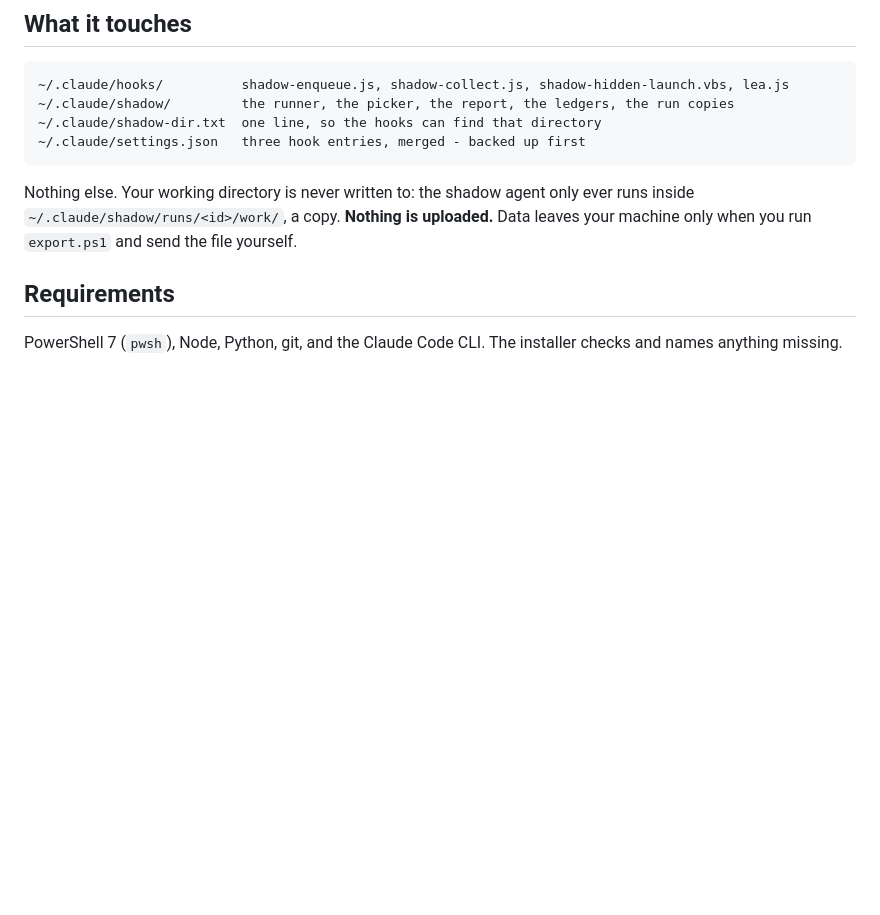
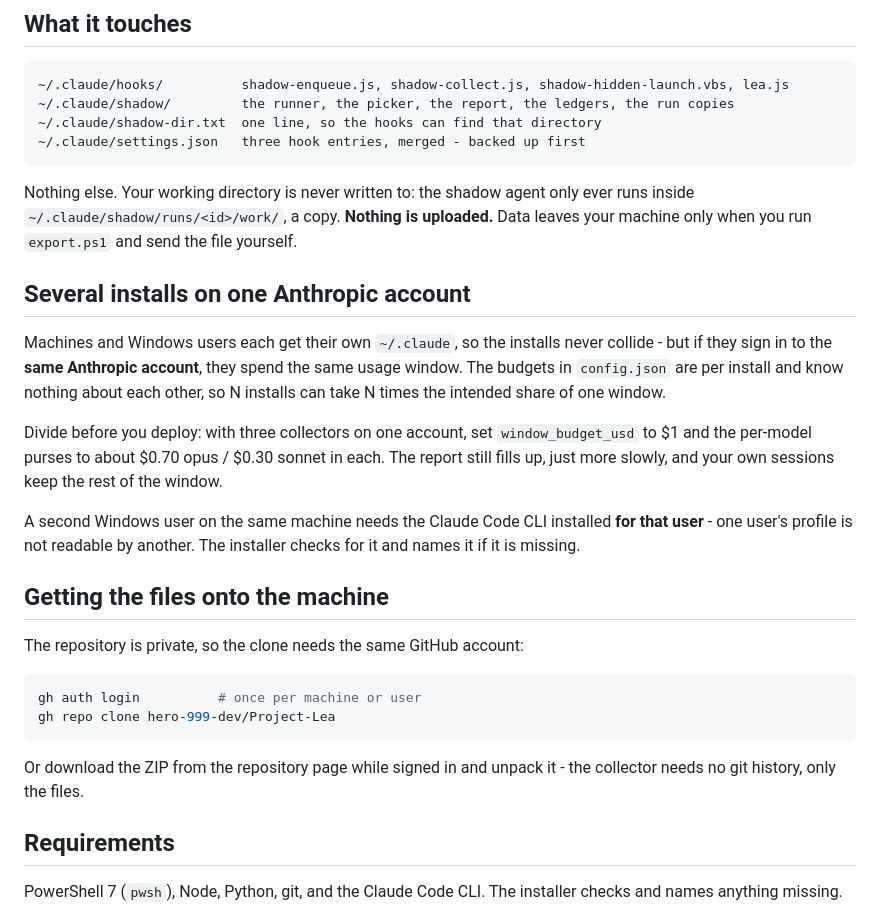
Before and after one commit to hero-999-dev/Project-Lea, a Markdown page: collector/README.md, the part around the change. Drawn GitHub-style; blank space fills up the shorter version.

````diff
--- a/collector/README.md
+++ b/collector/README.md
@@ -39,6 +39,33 @@ number, or set `"enabled": false` to stop entirely.
 Nothing else. Your working directory is never written to: the shadow agent only ever runs
 inside `~/.claude/shadow/runs/<id>/work/`, a copy. **Nothing is uploaded.** Data leaves your
 machine only when you run `export.ps1` and send the file yourself.
+
+## Several installs on one Anthropic account
+
+Machines and Windows users each get their own `~/.claude`, so the installs never collide - but
+if they sign in to the **same Anthropic account**, they spend the same usage window. The budgets
+in `config.json` are per install and know nothing about each other, so N installs can take N
+times the intended share of one window.
+
+Divide before you deploy: with three collectors on one account, set `window_budget_usd` to $1
+and the per-model purses to about $0.70 opus / $0.30 sonnet in each. The report still fills up,
+just more slowly, and your own sessions keep the rest of the window.
+
+A second Windows user on the same machine needs the Claude Code CLI installed **for that user** -
+one user's profile is not readable by another. The installer checks for it and names it if it is
+missing.
+
+## Getting the files onto the machine
+
+The repository is private, so the clone needs the same GitHub account:
+
+```powershell
+gh auth login          # once per machine or user
+gh repo clone hero-999-dev/Project-Lea
+```
+
+Or download the ZIP from the repository page while signed in and unpack it - the collector needs
+no git history, only the files.
 
 ## Requirements
 
````
Also changed, not shown: collector/README.tr.md (+27 -0 lines).
